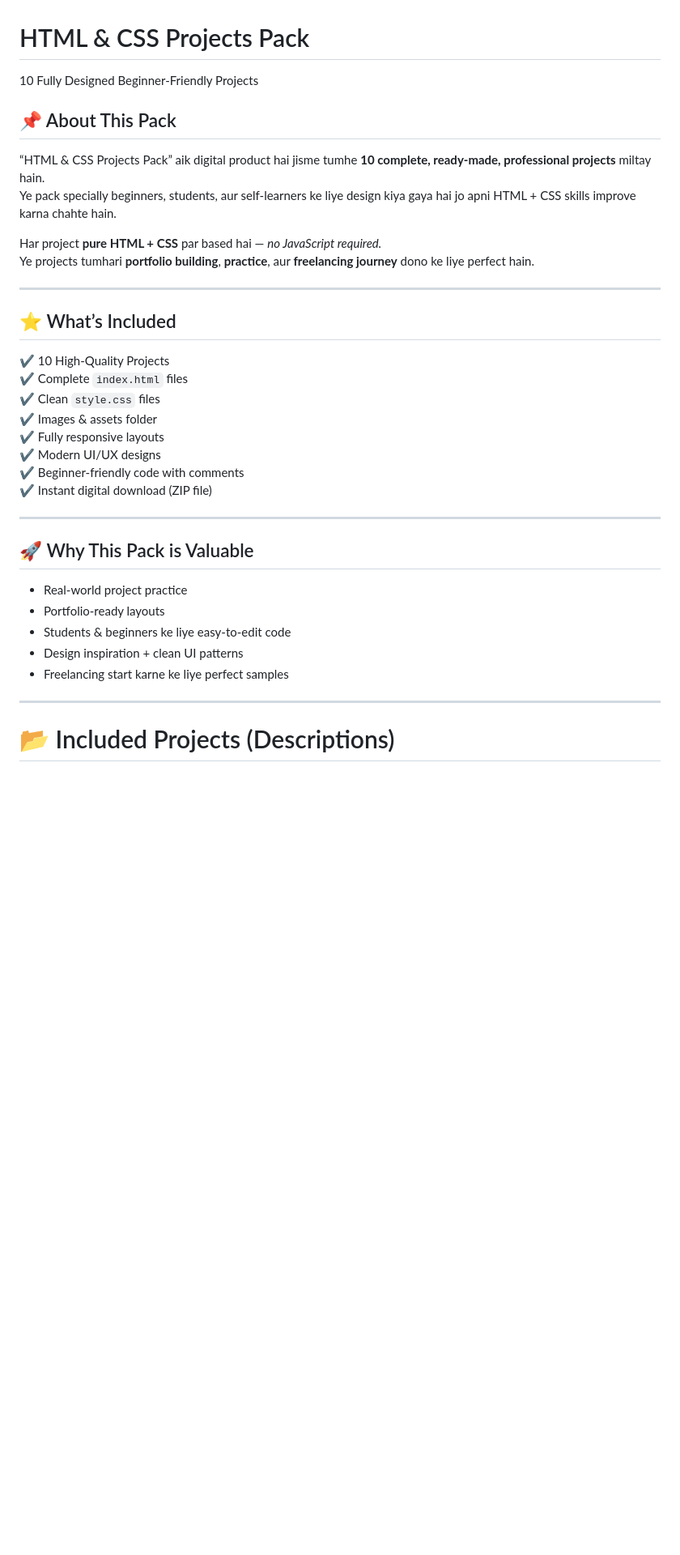
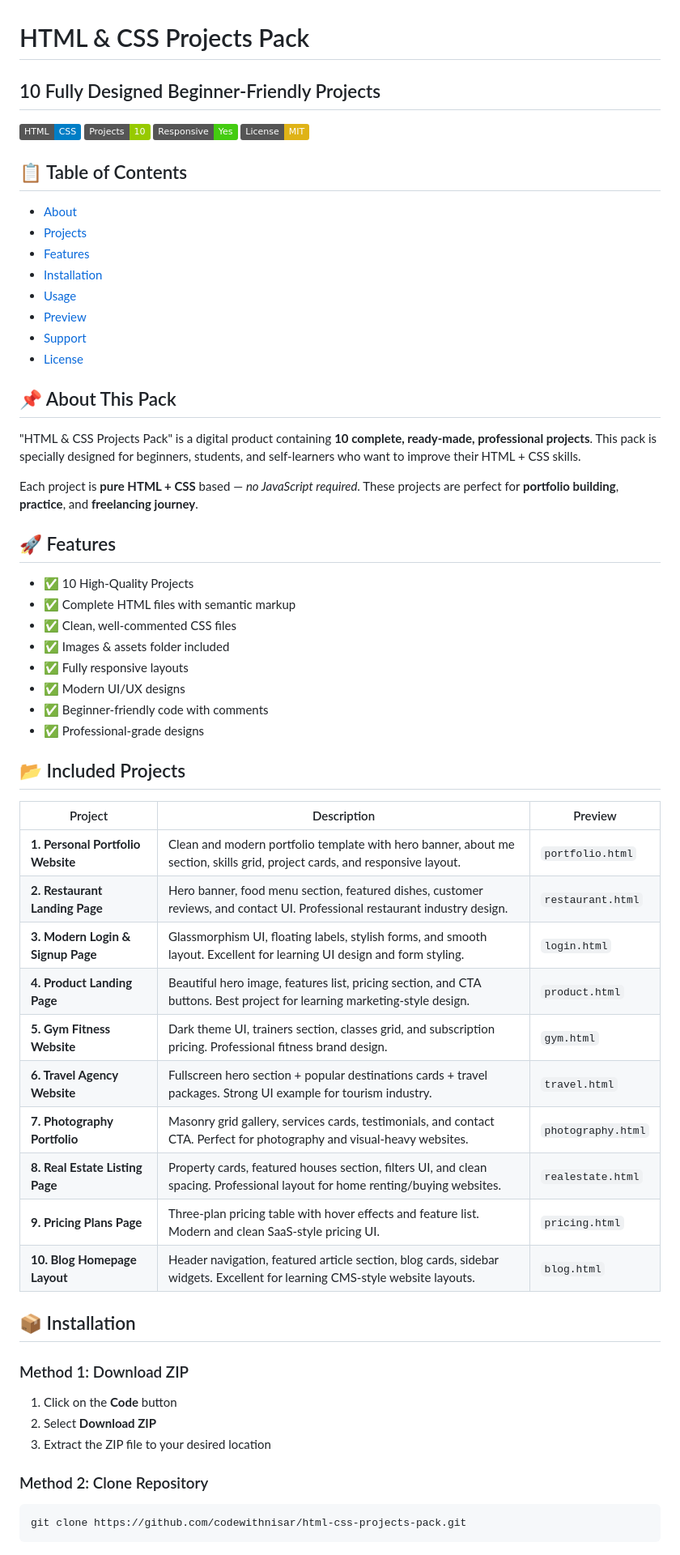
Before and after one commit to codewithnisar/html-css-projects-pack, a Markdown page: README.md, the part around one of its changes. Shown at 81% size. Rendered like a GitHub page; badges without logos; blank space fills up the shorter version.

Commit message:
Revise README for better clarity and structure
Updated README to enhance clarity and organization, added installation and usage sections, and improved project descriptions.

````diff
--- a/README.md
+++ b/README.md
@@ -1,35 +1,57 @@
 # HTML & CSS Projects Pack
-10 Fully Designed Beginner-Friendly Projects
+## 10 Fully Designed Beginner-Friendly Projects
+
+![HTML CSS](https://img.shields.io/badge/HTML-CSS-blue) ![Projects](https://img.shields.io/badge/Projects-10-green) ![Responsive](https://img.shields.io/badge/Responsive-Yes-success) ![License](https://img.shields.io/badge/License-MIT-yellow)
+
+## 📋 Table of Contents
+- [About](#-about-this-pack)
+- [Projects](#-included-projects)
+- [Features](#-features)
+- [Installation](#-installation)
+- [Usage](#-usage)
+- [Preview](#-preview)
+- [Support](#-support)
+- [License](#-license)
 
 ## 📌 About This Pack
-“HTML & CSS Projects Pack” aik digital product hai jisme tumhe **10 complete, ready-made, professional projects** miltay hain.
-Ye pack specially beginners, students, aur self-learners ke liye design kiya gaya hai jo apni HTML + CSS skills improve karna chahte hain.
+"HTML & CSS Projects Pack" is a digital product containing **10 complete, ready-made, professional projects**. This pack is specially designed for beginners, students, and self-learners who want to improve their HTML + CSS skills.
 
-Har project **pure HTML + CSS** par based hai — *no JavaScript required.*
-Ye projects tumhari **portfolio building**, **practice**, aur **freelancing journey** dono ke liye perfect hain.
+Each project is **pure HTML + CSS** based — *no JavaScript required*. These projects are perfect for **portfolio building**, **practice**, and **freelancing journey**.
 
----
+## 🚀 Features
+- ✅ 10 High-Quality Projects
+- ✅ Complete HTML files with semantic markup
+- ✅ Clean, well-commented CSS files
+- ✅ Images & assets folder included
+- ✅ Fully responsive layouts
+- ✅ Modern UI/UX designs
+- ✅ Beginner-friendly code with comments
+- ✅ Professional-grade designs
 
-## ⭐ What’s Included
-✔ 10 High-Quality Projects
-✔ Complete `index.html` files
-✔ Clean `style.css` files
-✔ Images & assets folder
-✔ Fully responsive layouts
-✔ Modern UI/UX designs
-✔ Beginner-friendly code with comments
-✔ Instant digital download (ZIP file)
+## 📂 Included Projects
 
----
+| Project | Description | Preview |
+|---------|-------------|---------|
+| **1. Personal Portfolio Website** | Clean and modern portfolio template with hero banner, about me section, skills grid, project cards, and responsive layout. | `portfolio.html` |
+| **2. Restaurant Landing Page** | Hero banner, food menu section, featured dishes, customer reviews, and contact UI. Professional restaurant industry design. | `restaurant.html` |
+| **3. Modern Login & Signup Page** | Glassmorphism UI, floating labels, stylish forms, and smooth layout. Excellent for learning UI design and form styling. | `login.html` |
+| **4. Product Landing Page** | Beautiful hero image, features list, pricing section, and CTA buttons. Best project for learning marketing-style design. | `product.html` |
+| **5. Gym Fitness Website** | Dark theme UI, trainers section, classes grid, and subscription pricing. Professional fitness brand design. | `gym.html` |
+| **6. Travel Agency Website** | Fullscreen hero section + popular destinations cards + travel packages. Strong UI example for tourism industry. | `travel.html` |
+| **7. Photography Portfolio** | Masonry grid gallery, services cards, testimonials, and contact CTA. Perfect for photography and visual-heavy websites. | `photography.html` |
+| **8. Real Estate Listing Page** | Property cards, featured houses section, filters UI, and clean spacing. Professional layout for home renting/buying websites. | `realestate.html` |
+| **9. Pricing Plans Page** | Three-plan pricing table with hover effects and feature list. Modern and clean SaaS-style pricing UI. | `pricing.html` |
+| **10. Blog Homepage Layout** | Header navigation, featured article section, blog cards, sidebar widgets. Excellent for learning CMS-style website layouts. | `blog.html` |
 
-## 🚀 Why This Pack is Valuable
-- Real-world project practice
-- Portfolio-ready layouts
-- Students & beginners ke liye easy-to-edit code
-- Design inspiration + clean UI patterns
-- Freelancing start karne ke liye perfect samples
+## 📦 Installation
 
----
+### Method 1: Download ZIP
+1. Click on the **Code** button
+2. Select **Download ZIP**
+3. Extract the ZIP file to your desired location
 
-# 📂 Included Projects (Descriptions)
+### Method 2: Clone Repository
+```bash
+git clone https://github.com/codewithnisar/html-css-projects-pack.git
+```
 
````
Also changed, not shown: other parts of README.md (+37 -72 lines).
